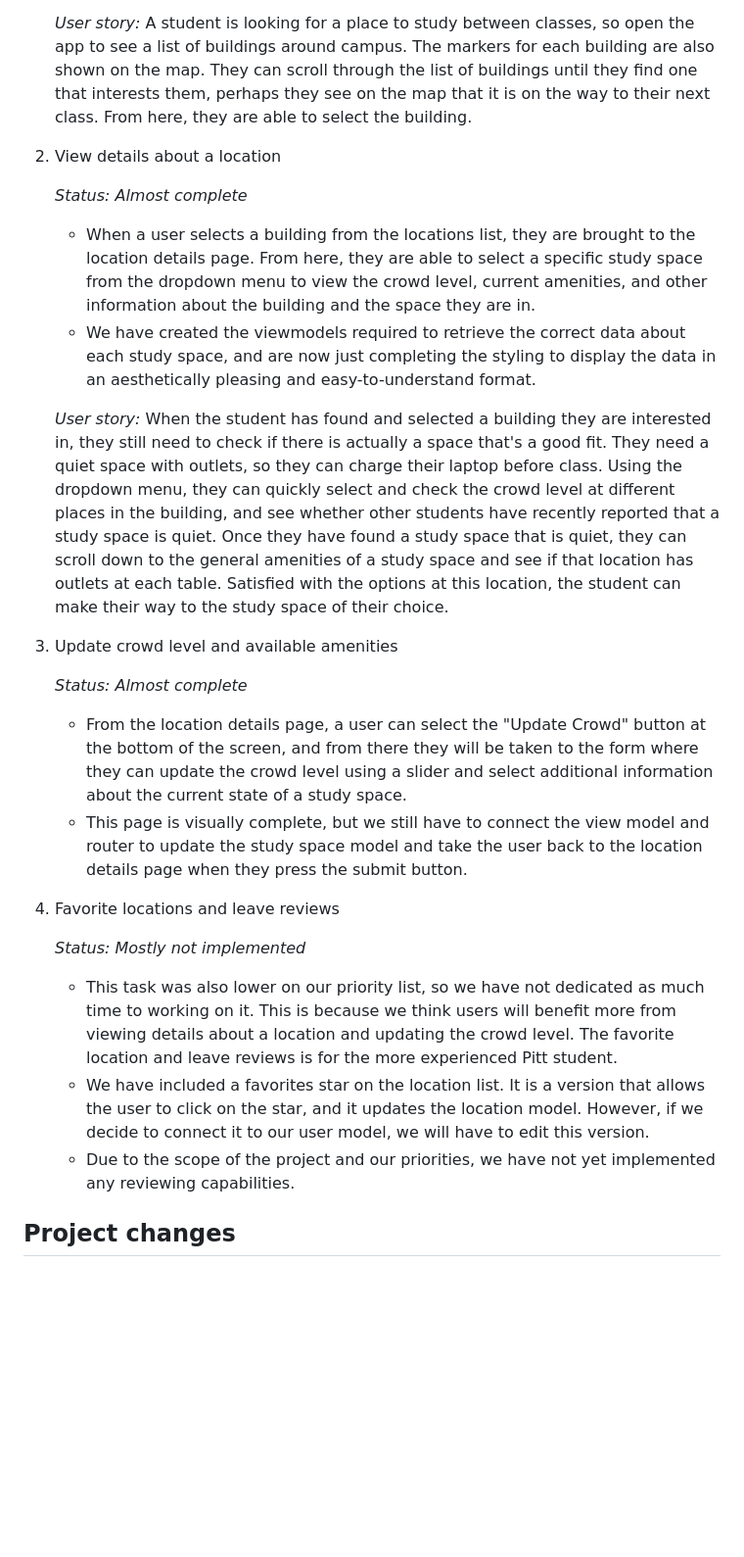
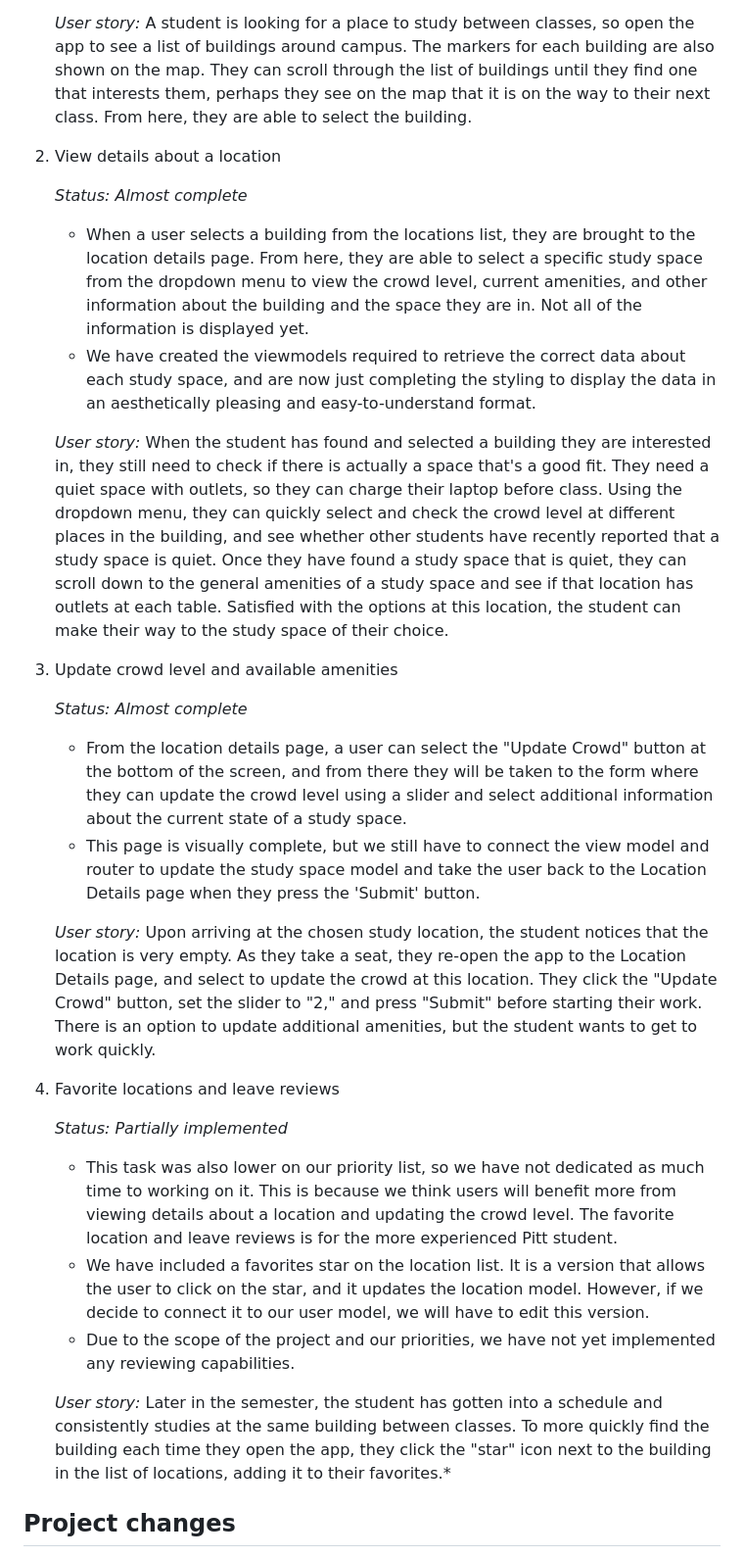
Before and after one commit to e-brent/academic_atlas, a Markdown page: dev-3-turnin-notes.md, the part around the change. Shown at 98% size. Drawn GitHub-style; blank space fills up the shorter version.

```diff
--- a/dev-3-turnin-notes.md
+++ b/dev-3-turnin-notes.md
@@ -21,27 +21,30 @@
 
    *User story:* A student is looking for a place to study between classes, so open the app to see a list of buildings around campus. The markers for each building are also shown on the map. They can scroll through the list of buildings until they find one that interests them, perhaps they see on the map that it is on the way to their next class. From here, they are able to select the building.
 
-3. View details about a location
+2. View details about a location
 
    *Status: Almost complete*
-    * When a user selects a building from the locations list, they are brought to the location details page. From here, they are able to select a specific study space from the dropdown menu to view the crowd level, current amenities, and other information about the building and the space they are in.
+    * When a user selects a building from the locations list, they are brought to the location details page. From here, they are able to select a specific study space from the dropdown menu to view the crowd level, current amenities, and other information about the building and the space they are in. Not all of the information is displayed yet.
     * We have created the viewmodels required to retrieve the correct data about each study space, and are now just completing the styling to display the data in an aesthetically pleasing and easy-to-understand format.
 
    *User story:* When the student has found and selected a building they are interested in, they still need to check if there is actually a space that's a good fit. They need a quiet space with outlets, so they can charge their laptop before class. Using the dropdown menu, they can quickly select and check the crowd level at different places in the building, and see whether other students have recently reported that a study space is quiet. Once they have found a study space that is quiet, they can scroll down to the general amenities of a study space and see if that location has outlets at each table. Satisfied with the options at this location, the student can make their way to the study space of their choice.
 
-4. Update crowd level and available amenities
+3. Update crowd level and available amenities
 
    *Status: Almost complete*
     * From the location details page, a user can select the "Update Crowd" button at the bottom of the screen, and from there they will be taken to the form where they can update the crowd level using a slider and select additional information about the current state of a study space.
-    * This page is visually complete, but we still have to connect the view model and router to update the study space model and take the user back to the location details page when they press the submit button.
+    * This page is visually complete, but we still have to connect the view model and router to update the study space model and take the user back to the Location Details page when they press the 'Submit' button.
 
+   *User story:* Upon arriving at the chosen study location, the student notices that the location is very empty. As they take a seat, they re-open the app to the Location Details page, and select to update the crowd at this location. They click the "Update Crowd" button, set the slider to "2," and press "Submit" before starting their work. There is an option to update additional amenities, but the student wants to get to work quickly.
 
-5. Favorite locations and leave reviews
+4. Favorite locations and leave reviews
 
-   *Status: Mostly not implemented*
+   *Status: Partially implemented*
     * This task was also lower on our priority list, so we have not dedicated as much time to working on it. This is because we think users will benefit more from viewing details about a location and updating the crowd level. The favorite location and leave reviews is for the more experienced Pitt student.
     * We have included a favorites star on the location list. It is a version that allows the user to click on the star, and it updates the location model. However, if we decide to connect it to our user model, we will have to edit this version.
     * Due to the scope of the project and our priorities, we have not yet implemented any reviewing capabilities.
+
+   *User story:* Later in the semester, the student has gotten into a schedule and consistently studies at the same building between classes. To more quickly find the building each time they open the app, they click the "star" icon next to the building in the list of locations, adding it to their favorites.*
 
 ## Project changes
 Our project has not meaningfully deviated since DEV-2 in terms of our goals. However, as we have began implementation we have realized that additional viewmodels and widgets are required to efficiently build the pages and connect the views and models.
```
